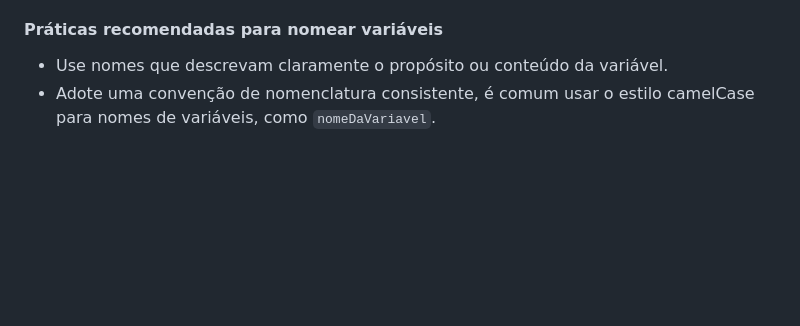
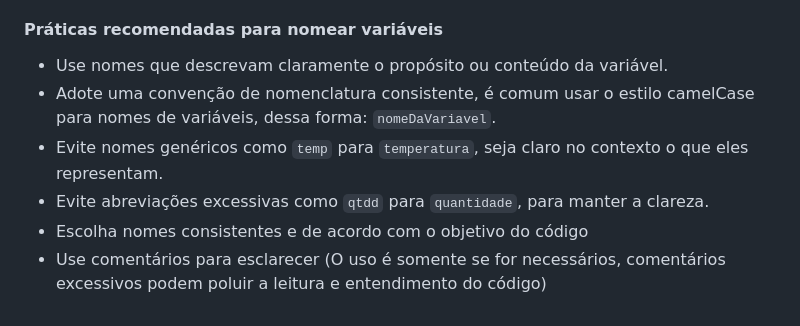
Before and after one commit to katiene-souza/programacao-introducao, a Markdown page: Javascript/README.md, the part around the change. Drawn GitHub-style; blank space fills up the shorter version.

```diff
--- a/Javascript/README.md
+++ b/Javascript/README.md
@@ -103,4 +103,8 @@ A palavra `const` é uma palavra reservada e tentar utilizá-la para nomear uma
 #### Práticas recomendadas para nomear variáveis
 
 - Use nomes que descrevam claramente o propósito ou conteúdo da variável.
-- Adote uma convenção de nomenclatura consistente, é comum usar o estilo camelCase para nomes de variáveis, como `nomeDaVariavel`.
+- Adote uma convenção de nomenclatura consistente, é comum usar o estilo camelCase para nomes de variáveis, dessa forma: `nomeDaVariavel`.
+- Evite nomes genéricos como `temp` para `temperatura`, seja claro no contexto o que eles representam.
+- Evite abreviações excessivas como `qtdd` para `quantidade`, para manter a clareza.
+- Escolha nomes consistentes e de acordo com o objetivo do código
+- Use comentários para esclarecer (O uso é somente se for necessários, comentários excessivos podem poluir a leitura e entendimento do código)
```
